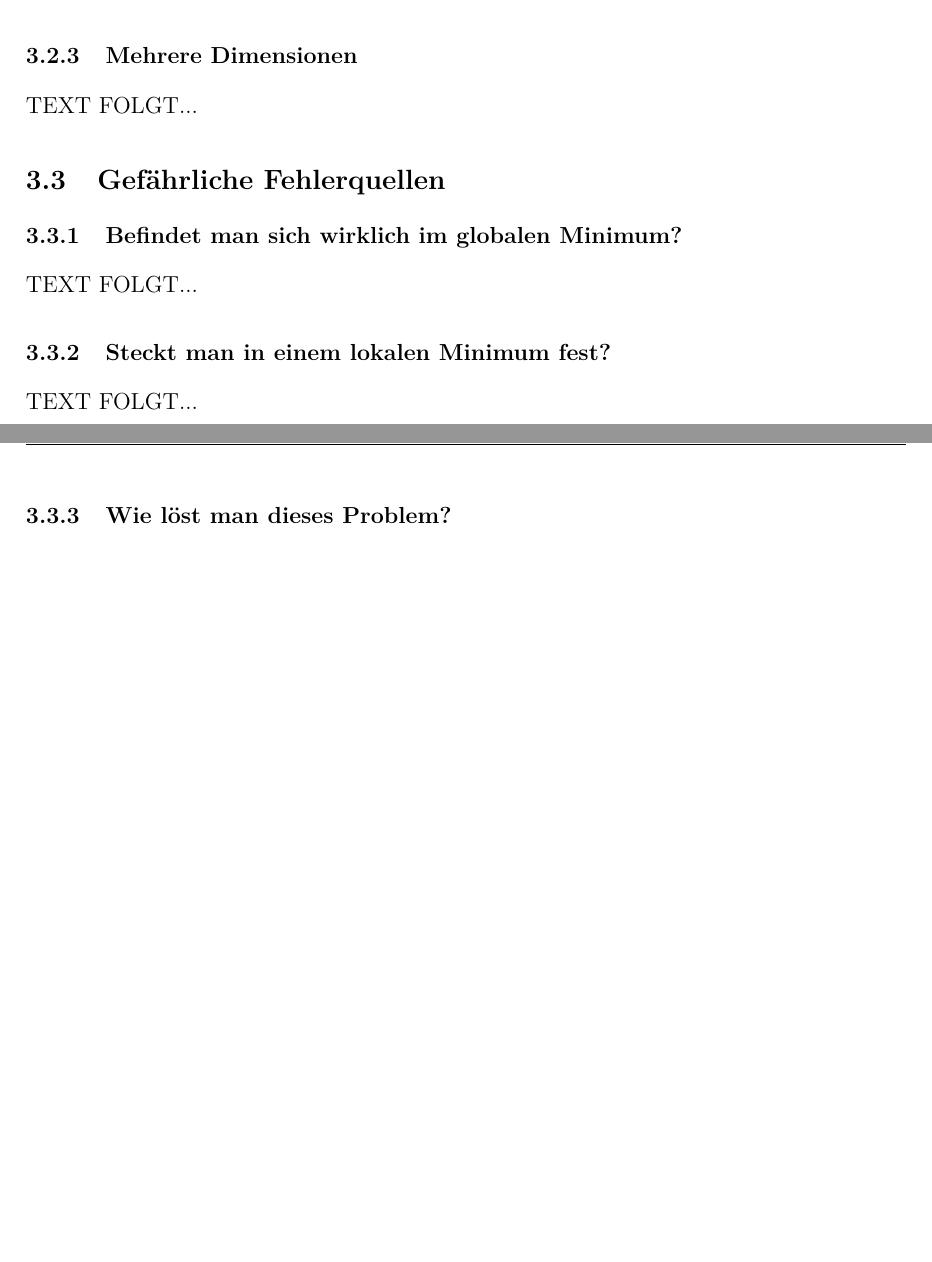
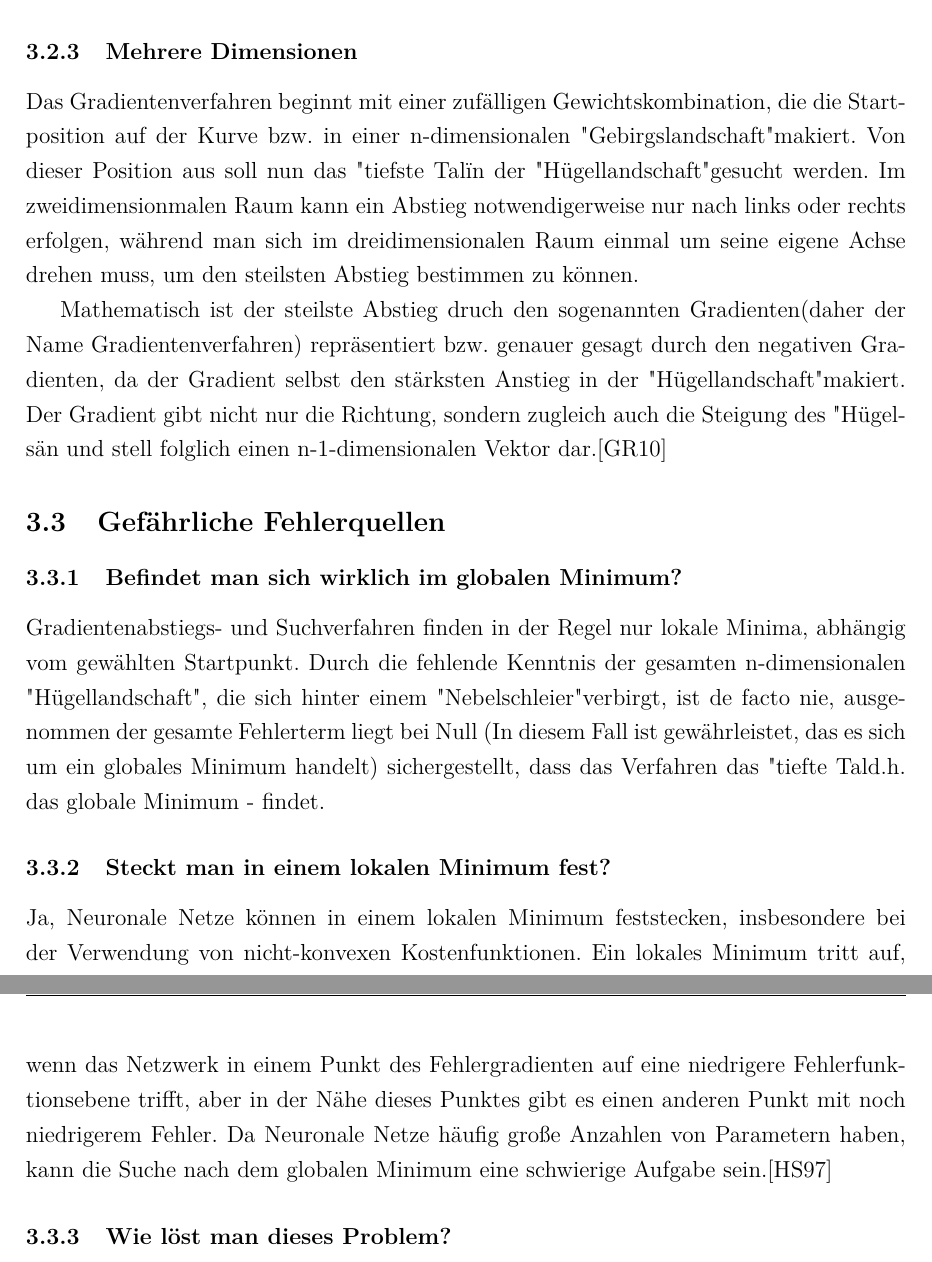
Before and after one commit to ReiwuKleiwu/MA2_Prak_16_Neuronale_Netze, a LaTeX paper (LaTeX/BA_LateXVorlage_v3-2.tex, which reads LaTeX/03_gradient_descent.tex): two parts of pages 12 and 13 of 19 before the commit and two parts of pages 13 and 14 of 20 after it, joined at a grey line, cut so that both start at the same text, the shorter picture padded with empty space. Compiled offline with pdfLaTeX.

Commit message:
Ausarbeitung Teilaufgaben

```diff
--- a/LaTeX/03_gradient_descent.tex
+++ b/LaTeX/03_gradient_descent.tex
@@ -26,4 +27,3 @@
 
 \subsubsection{Wie funktioniert das Gradientenverfahren?}\label{subsec:gradientenverfahren:wie_funktioniert}
   %\input{}
-  TEXT FOLGT...
@@ -31,17 +60,30 @@
+  Graphische Veranschaulichung
 \subsubsection{Mehrere Dimensionen}\label{subsec:gradientenverfahren:mehrere_dimensionen}
   %\input{}
-  TEXT FOLGT...
+  Das Gradientenverfahren beginnt mit einer zufälligen Gewichtskombination, die die Startposition auf der Kurve bzw. in einer n-dimensionalen "Gebirgslandschaft" makiert.
+  Von dieser Position aus soll nun das "tiefste Tal" in der "Hügellandschaft" gesucht werden.
+  Im zweidimensionmalen Raum kann ein Abstieg notwendigerweise nur nach links oder rechts erfolgen, während man sich im dreidimensionalen Raum einmal um seine eigene Achse drehen muss,
+  um den steilsten Abstieg bestimmen zu können.
+
+  Mathematisch ist der steilste Abstieg druch den sogenannten Gradienten(daher der Name Gradientenverfahren) repräsentiert bzw. genauer gesagt durch den negativen Gradienten, da der
+  Gradient selbst den stärksten Anstieg in der "Hügellandschaft" makiert. Der Gradient gibt nicht nur die Richtung, sondern zugleich auch die Steigung des "Hügels" an und stell folglich
+  einen n-1-dimensionalen Vektor dar.\cite{GR10}
 
 
 
 \subsection{Gefährliche Fehlerquellen}\label{subsec:gradientenverfahren:fehlerquellen}
 \subsubsection{Befindet man sich wirklich im globalen Minimum?}\label{subsec:gradientenverfahren:fehlerquellen_globalen_minimum}
   %\input{}
-  TEXT FOLGT...
+  Gradientenabstiegs- und Suchverfahren finden in der Regel nur lokale Minima, abhängig vom gewählten Startpunkt. Durch die fehlende Kenntnis der gesamten n-dimensionalen "Hügellandschaft", die sich hinter
+  einem "Nebelschleier" verbirgt, ist de facto nie, ausgenommen der gesamte Fehlerterm liegt bei Null (In diesem Fall ist gewährleistet, das es sich um ein globales Minimum handelt)
+  sichergestellt, dass das Verfahren das "tiefte Tal" -d.h. das globale Minimum - findet.
+
 
 \subsubsection{Steckt man in einem lokalen Minimum fest?}\label{subsec:gradientenverfahren:fehlerquellen_lokalen_minimum}
   %\input{}
-  TEXT FOLGT...
+  Ja, Neuronale Netze können in einem lokalen Minimum feststecken, insbesondere bei der Verwendung von nicht-konvexen Kostenfunktionen. Ein lokales Minimum tritt auf, wenn das Netzwerk in einem Punkt des Fehlergradienten
+  auf eine niedrigere Fehlerfunktionsebene trifft, aber in der Nähe dieses Punktes gibt es einen anderen Punkt mit noch niedrigerem Fehler.
+  Da Neuronale Netze häufig große Anzahlen von Parametern haben, kann die Suche nach dem globalen Minimum eine schwierige Aufgabe sein.\cite{HS97}
 
 \subsubsection{Wie löst man dieses Problem?}\label{subsec:gradientenverfahren:fehlerquellen_problem_loesen}
   %\input{}
```
Also changed, not shown: LaTeX/03_gradient_descent.tex (32 more changed lines).
